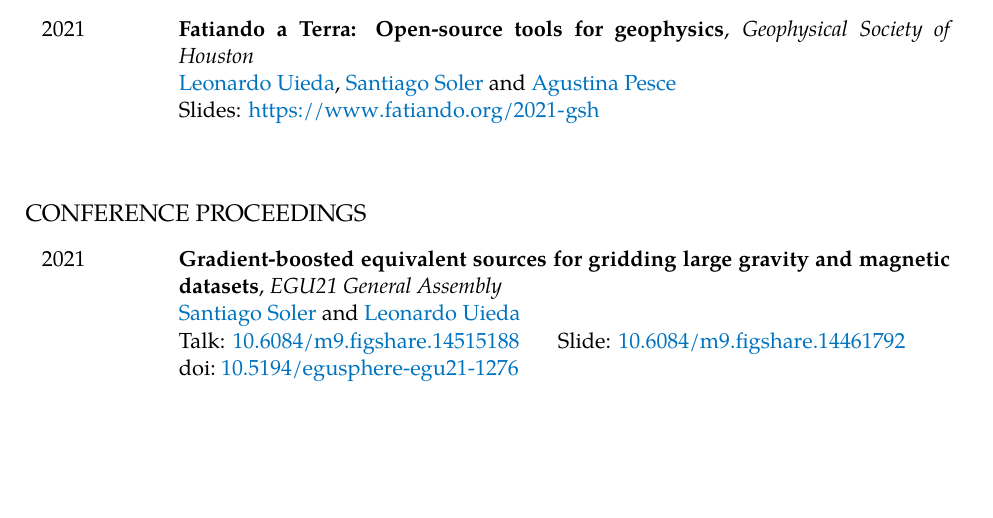
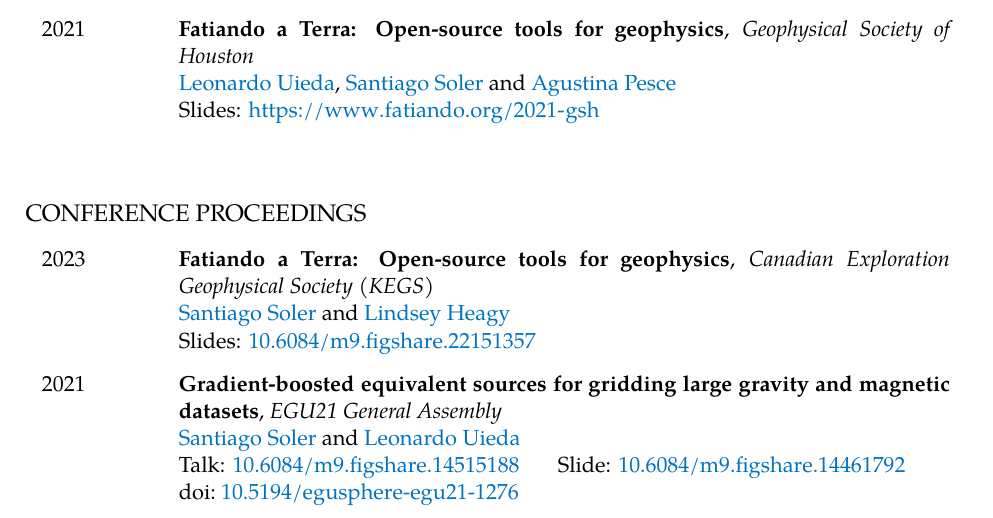
Before and after one commit to santisoler/cv, a LaTeX CV (cv.tex): part of page 4 of 6, cut so that both start at the same text, the shorter picture padded with empty space. Compiled offline with XeLaTeX.

Commit message:
Add KEGS 2023 presentation (#43)

```diff
--- a/cv.tex
+++ b/cv.tex
@@ -104,6 +104,7 @@
 \newcommand{\andrea}{\href{https://www.andreabalza.com/}{Andrea Balza Morales}}
 \newcommand{\guido}{Guido M. Gianni}
 \newcommand{\leo}{\href{https://www.leouieda.com}{Leonardo Uieda}}
+\newcommand{\lindsey}{\href{https://lindseyjh.ca/}{Lindsey Heagy}}
 \newcommand{\mario}{Mario Giménez}
 \newcommand{\remirampin}{Rémi Rampin}
 \newcommand{\hugovankemenade}{Hugo vanKemenade}
@@ -430,6 +431,16 @@
 \subsection{Conference proceedings}
 
 \begin{cventries}
+\talk{2023}
+    {Fatiando a Terra: Open-source tools for geophysics}
+    {Canadian Exploration Geophysical Society (KEGS)}
+    {
+        \me\ and \lindsey{}
+
+        Slides: \DOI{10.6084/m9.figshare.22151357}
+    }
+    {}
+
 \talk{2021}
     {Gradient-boosted equivalent sources for gridding large gravity and
     magnetic datasets}
```
